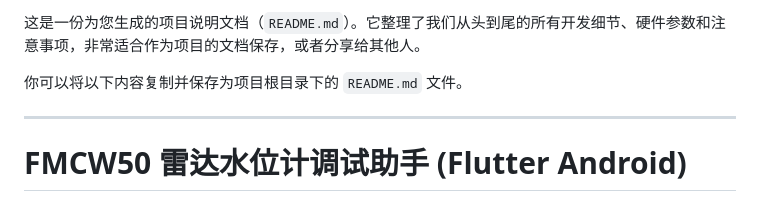
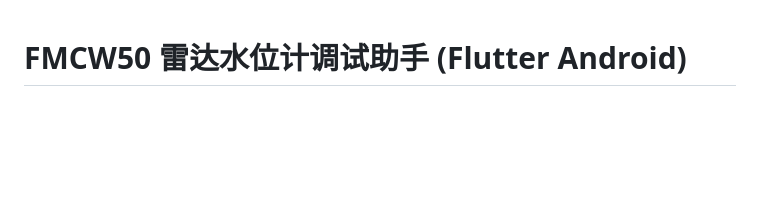
Before and after one commit to smr8/water_level_app, a Markdown page: README.md, the part around the change. Rendered like a GitHub page; blank space fills up the shorter version.

Commit message:
Update README to streamline project description
Removed introductory text and kept project description.

```diff
--- a/README.md
+++ b/README.md
@@ -1,9 +1,3 @@
-这是一份为您生成的项目说明文档（`README.md`）。它整理了我们从头到尾的所有开发细节、硬件参数和注意事项，非常适合作为项目的文档保存，或者分享给其他人。
-
-你可以将以下内容复制并保存为项目根目录下的 `README.md` 文件。
-
----
-
 # FMCW50 雷达水位计调试助手 (Flutter Android)
 
 这是一个基于 Flutter 开发的 Android 应用程序，专门用于通过蓝牙（BLE）与 **FMCW50V1 型雷达水位计**（搭载 **X-E45x 系列蓝牙模块**）进行通信。
```
